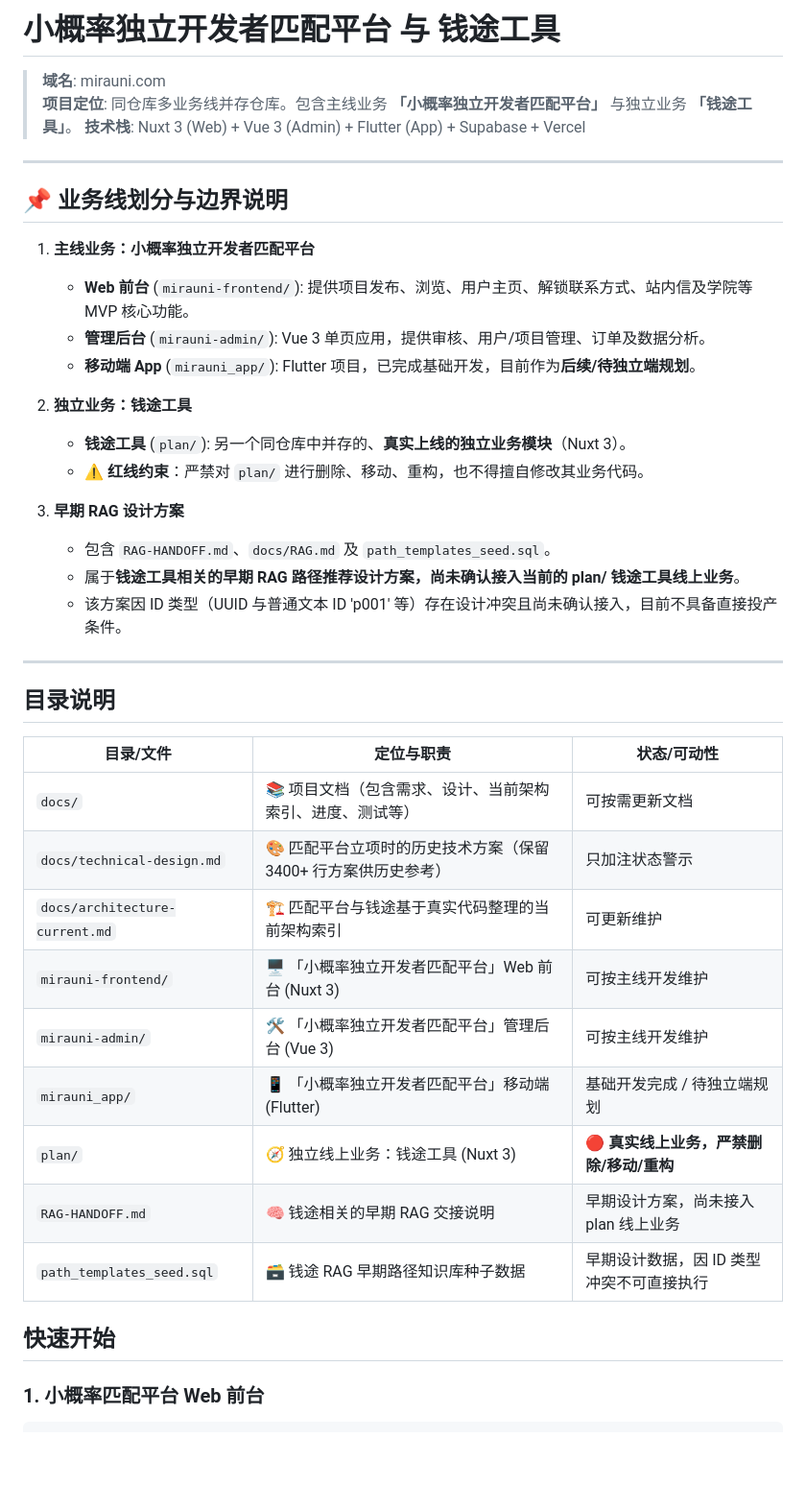
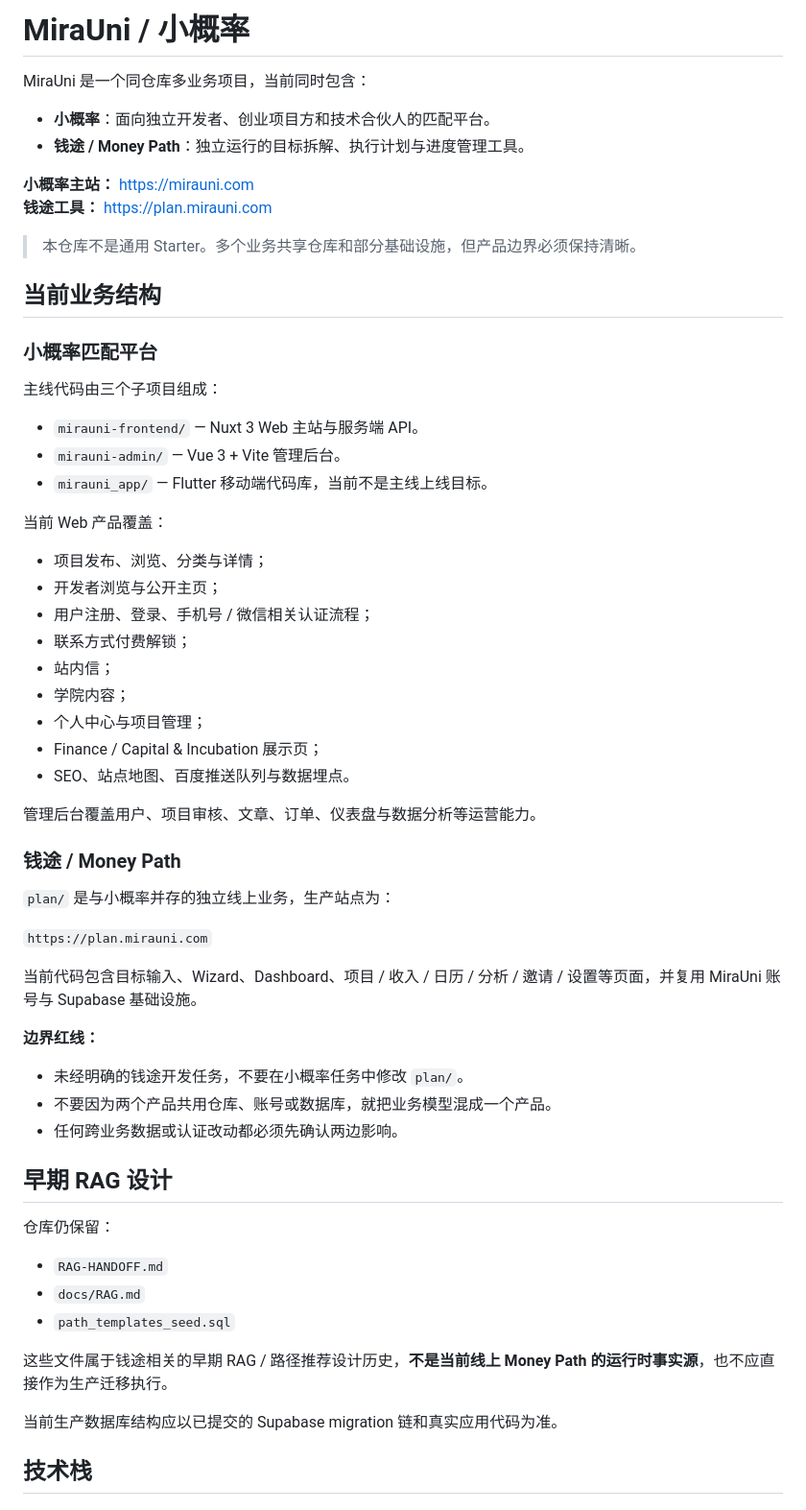
Before and after one commit to pyxm1618/mirauni, a Markdown page: README.md, the part around one of its changes. Shown at 96% size. Rendered like a GitHub page; blank space fills up the shorter version.

Commit message:
docs: refresh MiraUni README to current product state

```diff
--- a/README.md
+++ b/README.md
@@ -1,43 +1,64 @@
-# 小概率独立开发者匹配平台 与 钱途工具
+# MiraUni / 小概率
 
-> **域名**: mirauni.com
-> **项目定位**: 同仓库多业务线并存仓库。包含主线业务 **「小概率独立开发者匹配平台」** 与独立业务 **「钱途工具」**。
-> **技术栈**: Nuxt 3 (Web) + Vue 3 (Admin) + Flutter (App) + Supabase + Vercel
+MiraUni 是一个同仓库多业务项目，当前同时包含：
 
----
+- **小概率**：面向独立开发者、创业项目方和技术合伙人的匹配平台。
+- **钱途 / Money Path**：独立运行的目标拆解、执行计划与进度管理工具。
 
-## 📌 业务线划分与边界说明
+**小概率主站：** https://mirauni.com
+**钱途工具：** https://plan.mirauni.com
 
-1. **主线业务：小概率独立开发者匹配平台**
-   - **Web 前台** (`mirauni-frontend/`): 提供项目发布、浏览、用户主页、解锁联系方式、站内信及学院等 MVP 核心功能。
-   - **管理后台** (`mirauni-admin/`): Vue 3 单页应用，提供审核、用户/项目管理、订单及数据分析。
-   - **移动端 App** (`mirauni_app/`): Flutter 项目，已完成基础开发，目前作为**后续/待独立端规划**。
+> 本仓库不是通用 Starter。多个业务共享仓库和部分基础设施，但产品边界必须保持清晰。
 
-2. **独立业务：钱途工具**
-   - **钱途工具** (`plan/`): 另一个同仓库中并存的、**真实上线的独立业务模块**（Nuxt 3）。
-   - ⚠️ **红线约束**：严禁对 `plan/` 进行删除、移动、重构，也不得擅自修改其业务代码。
+## 当前业务结构
 
-3. **早期 RAG 设计方案**
-   - 包含 `RAG-HANDOFF.md`、`docs/RAG.md` 及 `path_templates_seed.sql`。
-   - 属于**钱途工具相关的早期 RAG 路径推荐设计方案，尚未确认接入当前的 plan/ 钱途工具线上业务**。
-   - 该方案因 ID 类型（UUID 与普通文本 ID 'p001' 等）存在设计冲突且尚未确认接入，目前不具备直接投产条件。
+### 小概率匹配平台
 
----
+主线代码由三个子项目组成：
 
-## 目录说明
+- `mirauni-frontend/` — Nuxt 3 Web 主站与服务端 API。
+- `mirauni-admin/` — Vue 3 + Vite 管理后台。
+- `mirauni_app/` — Flutter 移动端代码库，当前不是主线上线目标。
 
-| 目录/文件 | 定位与职责 | 状态/可动性 |
-|------|------|------|
-| `docs/` | 📚 项目文档（包含需求、设计、当前架构索引、进度、测试等） | 可按需更新文档 |
-| `docs/technical-design.md` | 🎨 匹配平台立项时的历史技术方案（保留 3400+ 行方案供历史参考） | 只加注状态警示 |
-| `docs/architecture-current.md` | 🏗️ 匹配平台与钱途基于真实代码整理的当前架构索引 | 可更新维护 |
-| `mirauni-frontend/` | 🖥️ 「小概率独立开发者匹配平台」Web 前台 (Nuxt 3) | 可按主线开发维护 |
-| `mirauni-admin/` | 🛠️ 「小概率独立开发者匹配平台」管理后台 (Vue 3) | 可按主线开发维护 |
-| `mirauni_app/` | 📱 「小概率独立开发者匹配平台」移动端 (Flutter) | 基础开发完成 / 待独立端规划 |
-| `plan/` | 🧭 独立线上业务：钱途工具 (Nuxt 3) | 🔴 **真实线上业务，严禁删除/移动/重构** |
-| `RAG-HANDOFF.md` | 🧠 钱途相关的早期 RAG 交接说明 | 早期设计方案，尚未接入 plan 线上业务 |
-| `path_templates_seed.sql` | 🗃️ 钱途 RAG 早期路径知识库种子数据 | 早期设计数据，因 ID 类型冲突不可直接执行 |
+当前 Web 产品覆盖：
 
-## 快速开始
+- 项目发布、浏览、分类与详情；
+- 开发者浏览与公开主页；
+- 用户注册、登录、手机号 / 微信相关认证流程；
+- 联系方式付费解锁；
+- 站内信；
+- 学院内容；
+- 个人中心与项目管理；
+- Finance / Capital & Incubation 展示页；
+- SEO、站点地图、百度推送队列与数据埋点。
 
-### 1. 小概率匹配平台 Web 前台
+管理后台覆盖用户、项目审核、文章、订单、仪表盘与数据分析等运营能力。
+
+### 钱途 / Money Path
+
+`plan/` 是与小概率并存的独立线上业务，生产站点为：
+
+`https://plan.mirauni.com`
+
+当前代码包含目标输入、Wizard、Dashboard、项目 / 收入 / 日历 / 分析 / 邀请 / 设置等页面，并复用 MiraUni 账号与 Supabase 基础设施。
+
+**边界红线：**
+
+- 未经明确的钱途开发任务，不要在小概率任务中修改 `plan/`。
+- 不要因为两个产品共用仓库、账号或数据库，就把业务模型混成一个产品。
+- 任何跨业务数据或认证改动都必须先确认两边影响。
+
+## 早期 RAG 设计
+
+仓库仍保留：
+
+- `RAG-HANDOFF.md`
+- `docs/RAG.md`
+- `path_templates_seed.sql`
+
+这些文件属于钱途相关的早期 RAG / 路径推荐设计历史，**不是当前线上 Money Path 的运行时事实源**，也不应直接作为生产迁移执行。
+
+当前生产数据库结构应以已提交的 Supabase migration 链和真实应用代码为准。
+
+## 技术栈
+
```
Also changed, not shown: other parts of README.md (+151 -28 lines).
